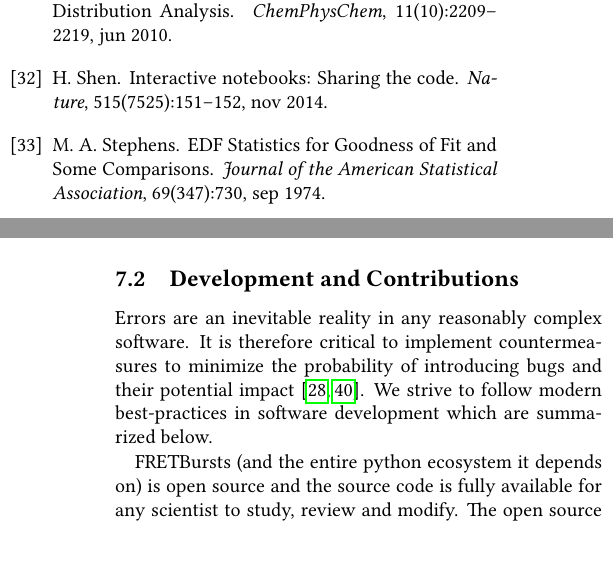
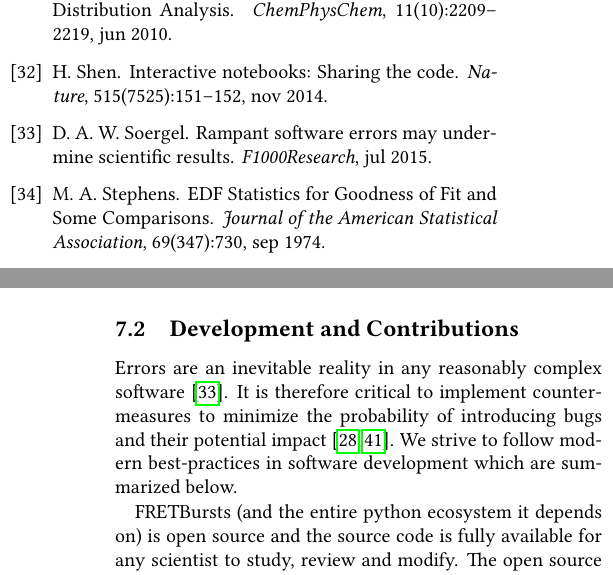
Before and after one commit to tritemio/fretbursts_paper, a LaTeX paper (main.tex, which reads Supporting_Information.tex): two parts of the columns of pages 15 and 17 of 18, joined at a grey line, cut so that both start at the same text. Compiled offline with pdfLaTeX.

Commit message:
edited Supporting_Information.tex

```diff
--- a/Supporting_Information.tex
+++ b/Supporting_Information.tex
@@ -29,7 +29,7 @@ The list of FRETBursts notebooks can be found in the
 
 \subsection{Development and Contributions}
 \label{sec:dev}
-Errors are an inevitable reality in any reasonably complex software. It is
+Errors are an inevitable reality in any reasonably complex software~\cite{Soergel_2015}. It is
 therefore critical to implement countermeasures to
 minimize the probability of introducing bugs and their potential impact~\cite{Prli__2012, Wilson_2014}.
 We strive to follow modern best-practices in software development which are summarized
```
